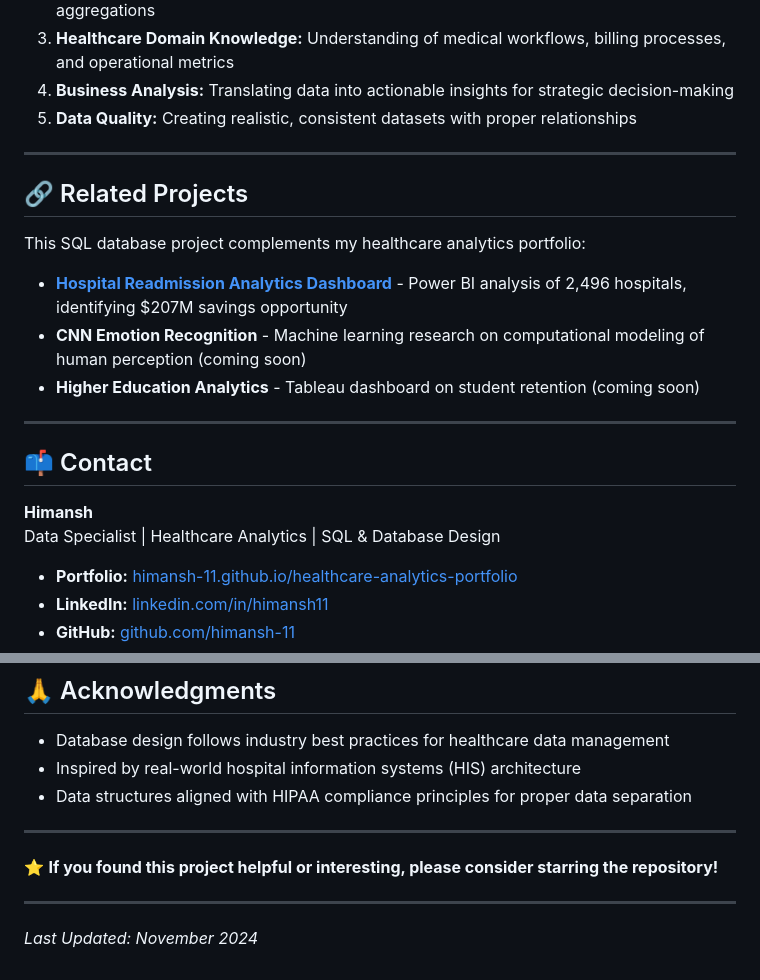
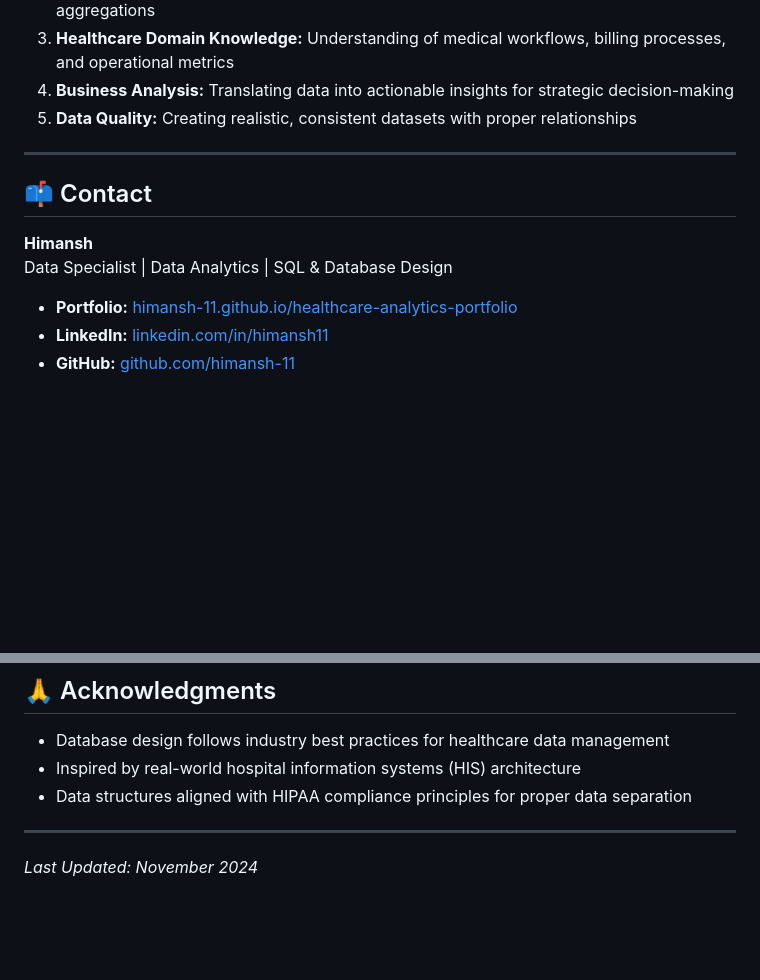
Before and after one commit to Himansh-11/hospital-database-sql, a Markdown page: README.md, 2 parts joined by grey strips. Drawn GitHub-style; blank space fills up the shorter version.

```diff
--- a/README.md
+++ b/README.md
@@ -329,20 +329,10 @@ This project demonstrates:
 
 ---
 
-## 🔗 Related Projects
-
-This SQL database project complements my healthcare analytics portfolio:
-
-- **[Hospital Readmission Analytics Dashboard](https://himansh-11.github.io/healthcare-analytics-portfolio/)** - Power BI analysis of 2,496 hospitals, identifying $207M savings opportunity
-- **CNN Emotion Recognition** - Machine learning research on computational modeling of human perception (coming soon)
-- **Higher Education Analytics** - Tableau dashboard on student retention (coming soon)
-
----
-
 ## 📫 Contact
 
 **Himansh**
-Data Specialist | Healthcare Analytics | SQL & Database Design
+Data Specialist | Data Analytics | SQL & Database Design
 
 - **Portfolio:** [himansh-11.github.io/healthcare-analytics-portfolio](https://himansh-11.github.io/healthcare-analytics-portfolio/)
 - **LinkedIn:** [linkedin.com/in/himansh11](https://linkedin.com/in/himansh-rajak)
@@ -365,8 +355,4 @@ This project is available for educational and portfolio purposes. All data is sy
 
 ---
 
-⭐ **If you found this project helpful or interesting, please consider starring the repository!**
-
----
-
 *Last Updated: November 2024*
```
